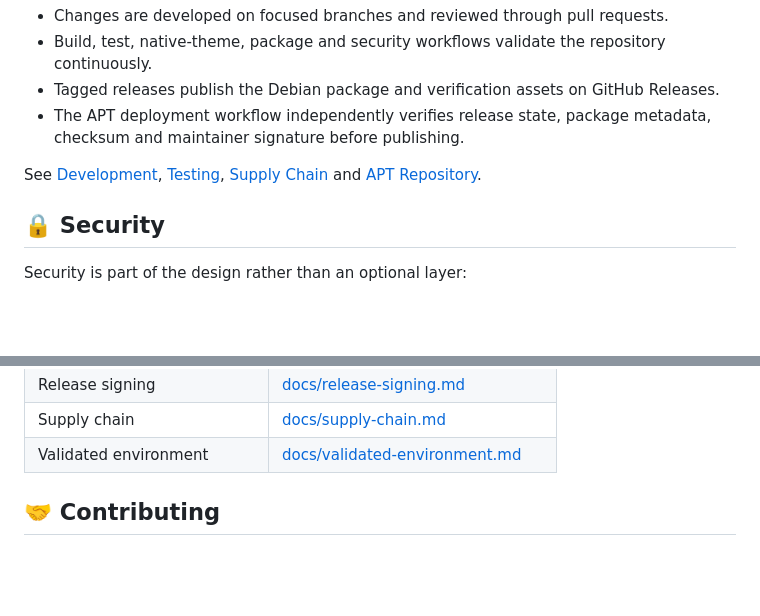
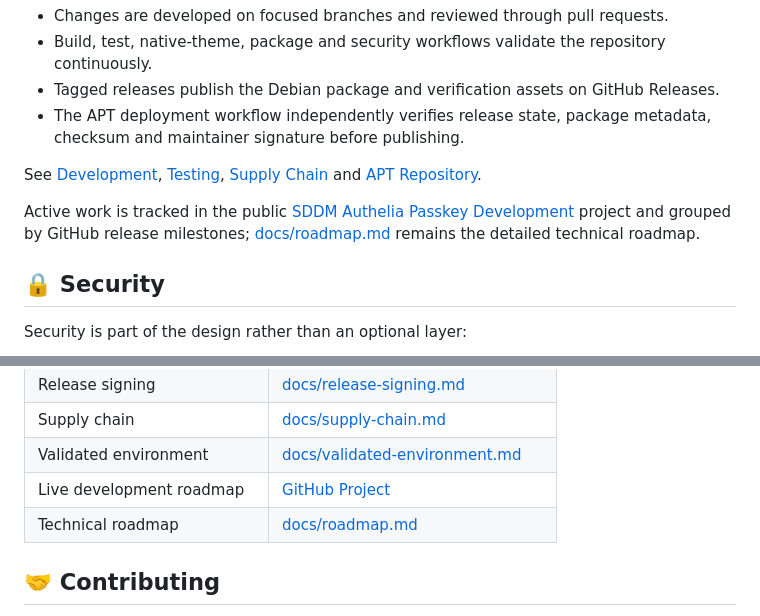
Before and after one commit to BenJule/sddm-authelia-passkey, a Markdown page: README.md, 2 parts joined by grey strips. GitHub-like rendering; blank space fills up the shorter version.

Commit message:
docs: connect website and roadmap tracking

```diff
--- a/README.md
+++ b/README.md
@@ -181,6 +181,8 @@ feature/fix branch ──PR──▶ main ──tag/release──▶ signed .deb
 
 See [Development](docs/development.md), [Testing](docs/testing.md), [Supply Chain](docs/supply-chain.md) and [APT Repository](docs/apt-repository.md).
 
+Active work is tracked in the public [SDDM Authelia Passkey Development](https://github.com/users/BenJule/projects/2) project and grouped by GitHub release milestones; [docs/roadmap.md](docs/roadmap.md) remains the detailed technical roadmap.
+
 ## 🔒 Security
 
 Security is part of the design rather than an optional layer:
@@ -213,6 +215,8 @@ Please report vulnerabilities privately through [GitHub Security Advisories](htt
 | Release signing | [docs/release-signing.md](docs/release-signing.md) |
 | Supply chain | [docs/supply-chain.md](docs/supply-chain.md) |
 | Validated environment | [docs/validated-environment.md](docs/validated-environment.md) |
+| Live development roadmap | [GitHub Project](https://github.com/users/BenJule/projects/2) |
+| Technical roadmap | [docs/roadmap.md](docs/roadmap.md) |
 
 ## 🤝 Contributing
 
```
Also changed, not shown: other parts of README.md (+1 -1 lines), docs/architecture.md (+2 -2 lines), docs/roadmap.md (+4 -0 lines).
